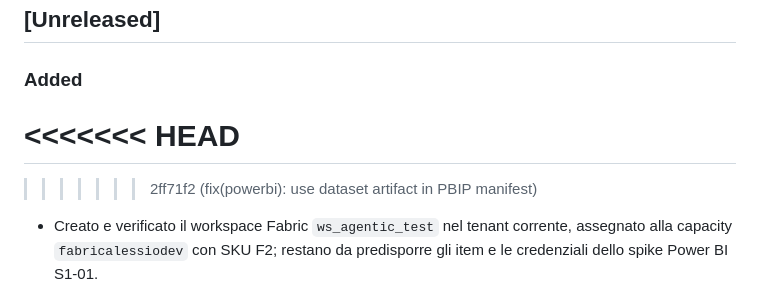
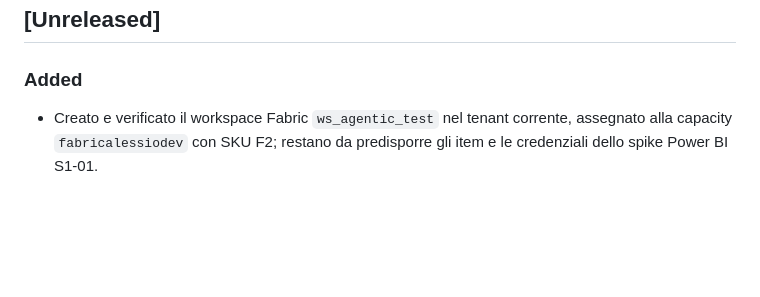
Before and after one commit to alessioandriuloagic/fabric-agentic, a Markdown page: CHANGELOG.md, the part around the change. GitHub-like rendering; blank space fills up the shorter version.

```diff
--- a/CHANGELOG.md
+++ b/CHANGELOG.md
@@ -9,9 +9,6 @@ and this project adheres to [Semantic Versioning](https://semver.org/spec/v2.0.0
 
 ### Added
 
-<<<<<<< HEAD
-=======
->>>>>>> 2ff71f2 (fix(powerbi): use dataset artifact in PBIP manifest)
 - Creato e verificato il workspace Fabric `ws_agentic_test` nel tenant corrente, assegnato alla
   capacity `fabricalessiodev` con SKU F2; restano da predisporre gli item e le credenziali dello
   spike Power BI S1-01.
```
Also changed, not shown: docs/technical/09-framework-gate.md (+0 -7 lines).
